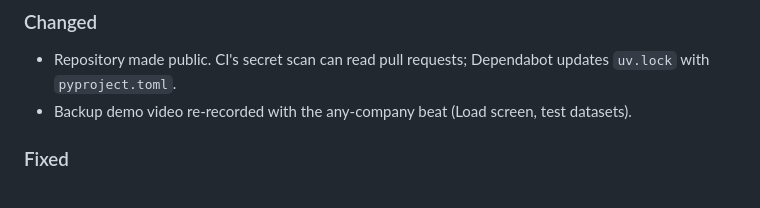
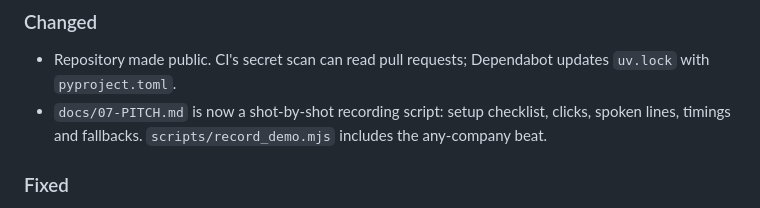
Before and after one commit to krshnndu/callready, a Markdown page: CHANGELOG.md, the part around the change. GitHub-like rendering.

Commit message:
docs(pitch): shot-by-shot recording script with setup checklist and fallbacks
Co-Authored-By: Claude Opus 5.5 <noreply@anthropic.com>

```diff
--- a/CHANGELOG.md
+++ b/CHANGELOG.md
@@ -6,7 +6,7 @@ All notable changes to CallReady. The format follows [Keep a Changelog](https://
 
 ### Changed
 - Repository made public. CI's secret scan can read pull requests; Dependabot updates `uv.lock` with `pyproject.toml`.
-- Backup demo video re-recorded with the any-company beat (Load screen, test datasets).
+- `docs/07-PITCH.md` is now a shot-by-shot recording script: setup checklist, clicks, spoken lines, timings and fallbacks. `scripts/record_demo.mjs` includes the any-company beat.
 
 ### Fixed
 - Persona line spacing, the "1 rehearsed answers" plural, and chart labels too small to read on phones.
```
